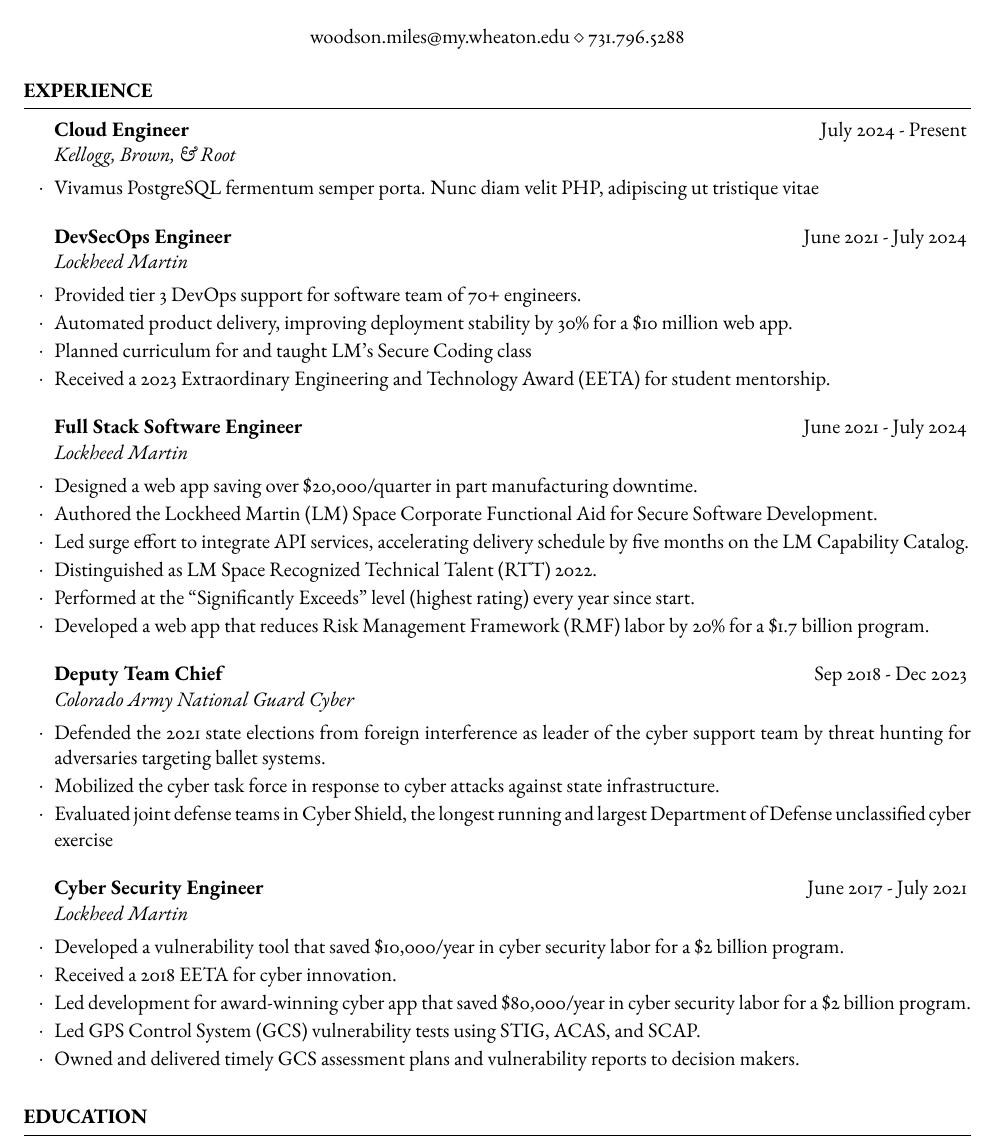
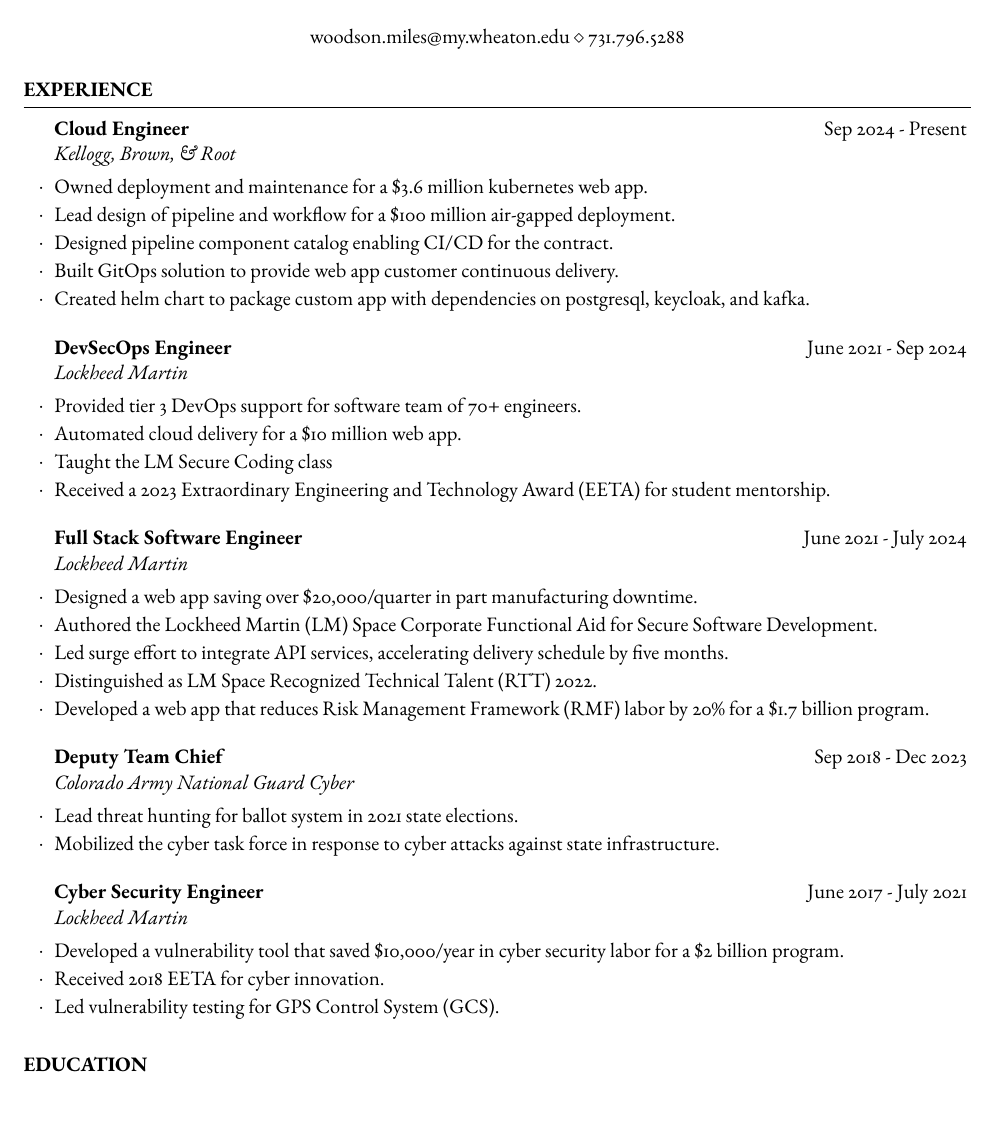
Before and after one commit to woodsonmiles/resume, a LaTeX CV (resume.tex): part of page 1 of 2, cut so that both start at the same text. Compiled offline with pdfLaTeX.

Commit message:
feat(kbr): added bullet points

```diff
--- a/resume.tex
+++ b/resume.tex
@@ -28,16 +28,20 @@
 
 \begin{rSection}{Experience}
 
-	\begin{rSubsection}{Cloud Engineer}{July 2024 - Present}{Kellogg, Brown, \& Root}
-		\item Vivamus PostgreSQL fermentum semper porta. Nunc diam velit PHP, adipiscing ut tristique vitae
+	\begin{rSubsection}{Cloud Engineer}{Sep 2024 - Present}{Kellogg, Brown, \& Root}
+		\item Owned deployment and maintenance for a \$3.6 million kubernetes web app.
+		\item Lead design of pipeline and workflow for a \$100 million air-gapped deployment.
+		\item Designed pipeline component catalog enabling CI/CD for the contract.
+		\item Built GitOps solution to provide web app customer continuous delivery.
+		\item Created helm chart to package custom app with dependencies on postgresql, keycloak, and kafka.
 	\end{rSubsection}
 
 %------------------------------------------------
 
-	\begin{rSubsection}{DevSecOps Engineer}{June 2021 - July 2024}{Lockheed Martin}
+	\begin{rSubsection}{DevSecOps Engineer}{June 2021 - Sep 2024}{Lockheed Martin}
 		\item Provided tier 3 DevOps support for software team of 70+ engineers.
-		\item Automated product delivery, improving deployment stability by 30\% for a \$10 million web app.
-		\item Planned curriculum for and taught LM’s Secure Coding class
+		\item Automated cloud delivery for a \$10 million web app.
+		\item Taught the LM Secure Coding class
 		\item Received a 2023 Extraordinary Engineering and Technology Award (EETA) for student mentorship.
 	\end{rSubsection}
 
@@ -46,28 +50,24 @@
 	\begin{rSubsection}{Full Stack Software Engineer}{June 2021 - July 2024}{Lockheed Martin}
 		\item Designed a web app saving over \$20,000/quarter in part manufacturing downtime.
 		\item Authored the Lockheed Martin (LM) Space Corporate Functional Aid for Secure Software Development.
-		\item Led surge effort to integrate API services, accelerating delivery schedule by five months on the LM Capability Catalog.
+		\item Led surge effort to integrate API services, accelerating delivery schedule by five months.
 		\item Distinguished as LM Space Recognized Technical Talent (RTT) 2022.
-		\item Performed at the “Significantly Exceeds” level (highest rating) every year since start.
 		\item Developed a web app that reduces Risk Management Framework (RMF) labor by 20\% for a \$1.7 billion program.
 	\end{rSubsection}
 
 %------------------------------------------------
 
 	\begin{rSubsection}{Deputy Team Chief}{Sep 2018 - Dec 2023}{Colorado Army National Guard Cyber}
-		\item Defended the 2021 state elections from foreign interference as leader of the cyber support team by threat hunting for adversaries targeting ballet systems.
+		\item Lead threat hunting for ballot system in 2021 state elections.
 		\item Mobilized the cyber task force in response to cyber attacks against state infrastructure.
-		\item Evaluated joint defense teams in Cyber Shield, the longest running and largest Department of Defense unclassified cyber exercise
 	\end{rSubsection}
 
 %------------------------------------------------
 
 	\begin{rSubsection}{Cyber Security Engineer}{June 2017 - July 2021}{Lockheed Martin}
 		\item Developed a vulnerability tool that saved \$10,000/year in cyber security labor for a \$2 billion program.
-		\item Received a 2018 EETA for cyber innovation.
-		\item Led development for award-winning cyber app that saved \$80,000/year in cyber security labor for a \$2 billion program.
-		\item Led GPS Control System (GCS) vulnerability tests using STIG, ACAS, and SCAP.
-		\item Owned and delivered timely GCS assessment plans and vulnerability reports to decision makers.
+		\item Received 2018 EETA for cyber innovation.
+		\item Led vulnerability testing for GPS Control System (GCS).
 	\end{rSubsection}
 \end{rSection}
 
```
